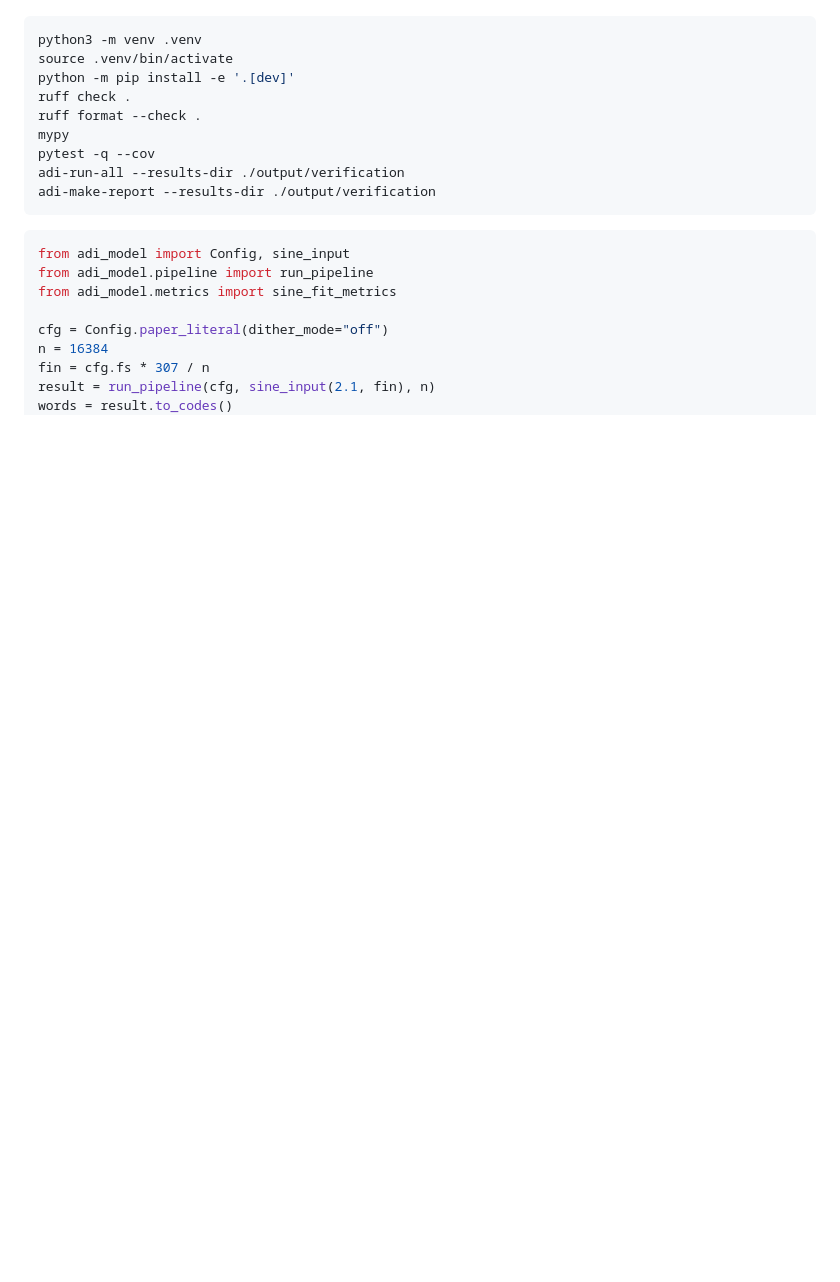
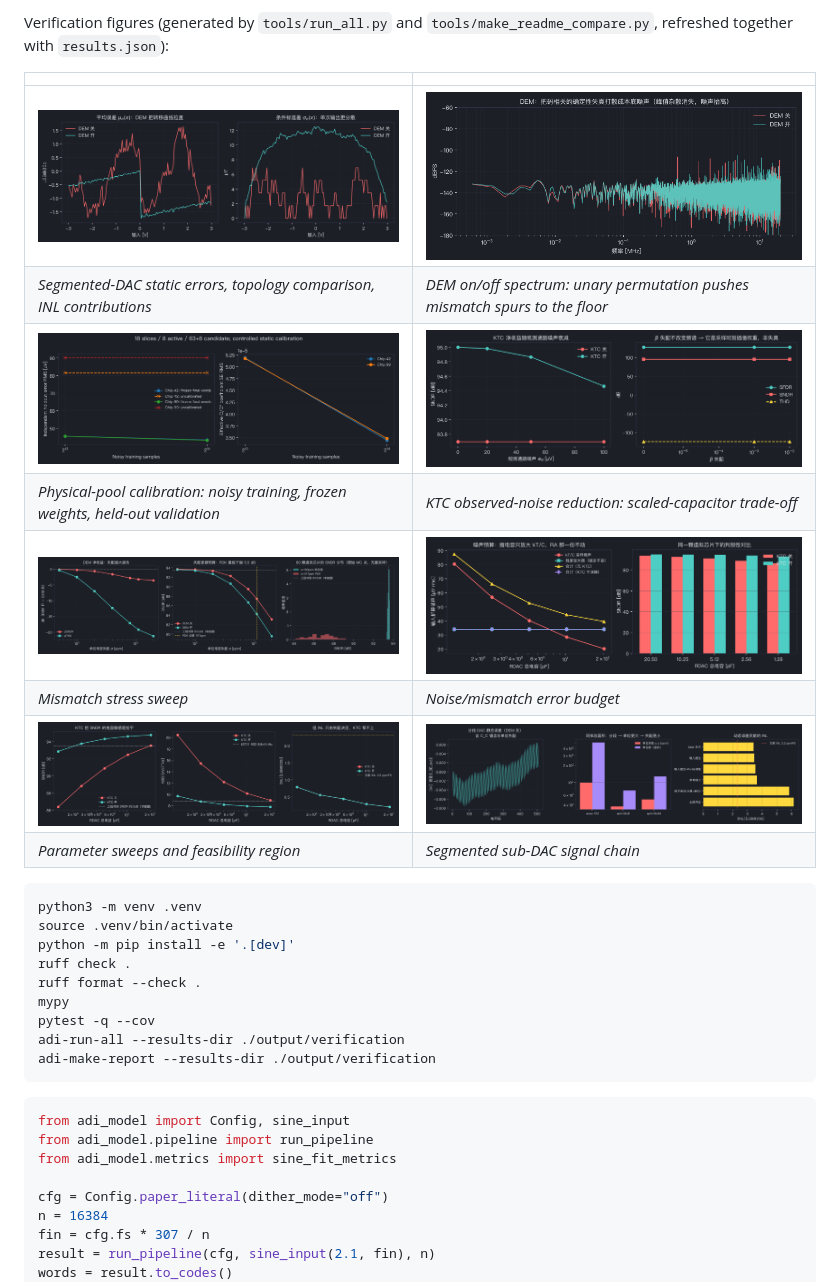
Before and after one commit to defineiocc02/20bit_SAR_ADC_Behaviour_Verification, a Markdown page: README_EN.md, the part around one of its changes. GitHub-like rendering; blank space fills up the shorter version.

````diff
--- a/README_EN.md
+++ b/README_EN.md
@@ -15,3 +33,16 @@ backend ranges remain explicitly assumed implementations.
+Verification figures (generated by `tools/run_all.py` and
+`tools/make_readme_compare.py`, refreshed together with `results.json`):
+
+| | |
+|:---|:---|
+| ![Static errors](tools/results/fig/static_curves.png) | ![DEM spectrum](tools/results/fig/dem_spectrum.png) |
+| *Segmented-DAC static errors, topology comparison, INL contributions* | *DEM on/off spectrum: unary permutation pushes mismatch spurs to the floor* |
+| ![Physical calibration](tools/results/fig/physical_calibration.png) | ![KTC trade-off](tools/results/fig/ktc.png) |
+| *Physical-pool calibration: noisy training, frozen weights, held-out validation* | *KTC observed-noise reduction: scaled-capacitor trade-off* |
+| ![Mismatch stress](tools/results/fig/mismatch_stress.png) | ![Error budget](tools/results/fig/budget.png) |
+| *Mismatch stress sweep* | *Noise/mismatch error budget* |
+| ![Sweep](tools/results/fig/sweep.png) | ![Signal chain](tools/results/fig/v5_structure.png) |
+| *Parameter sweeps and feasibility region* | *Segmented sub-DAC signal chain* |
 
 ```bash
 python3 -m venv .venv
````
Also changed, not shown: other parts of README_EN.md (+18 -0 lines), README.md (+33 -0 lines), tools/results/fig/v7_v8_compare.png (added), 1 other file.
